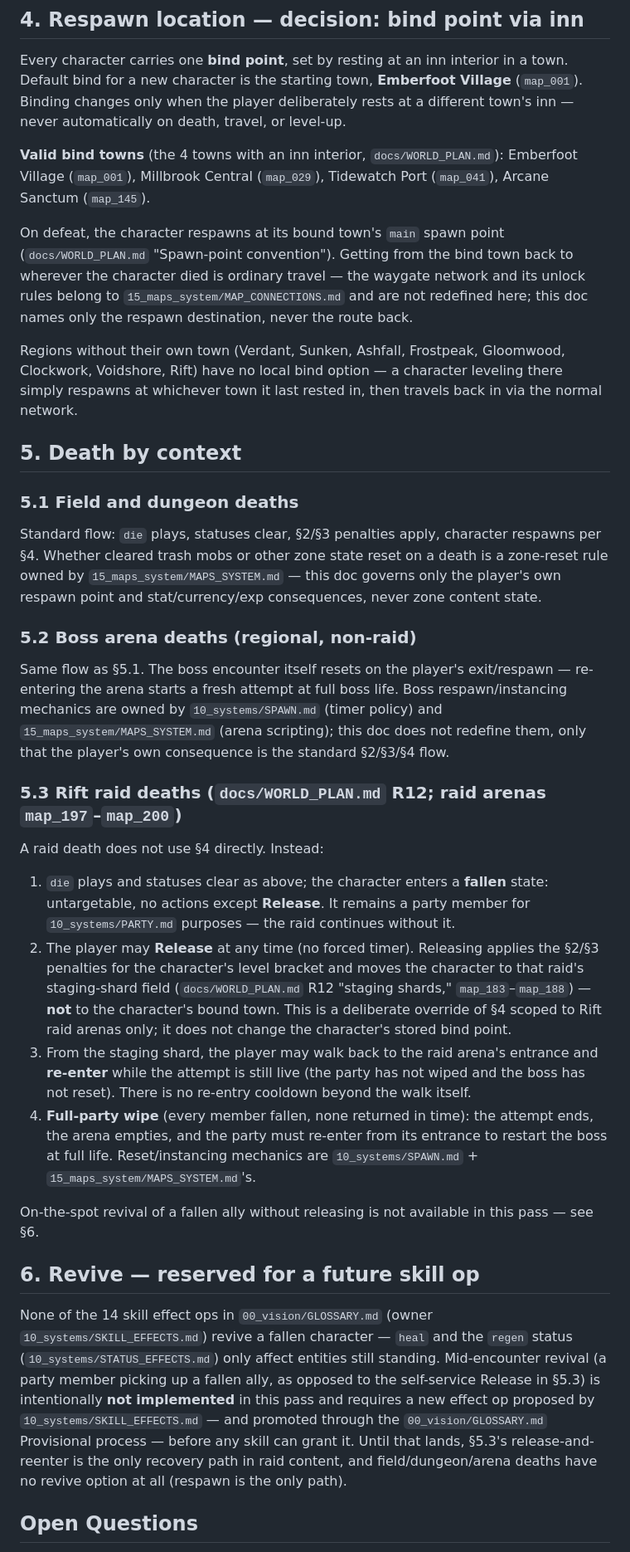
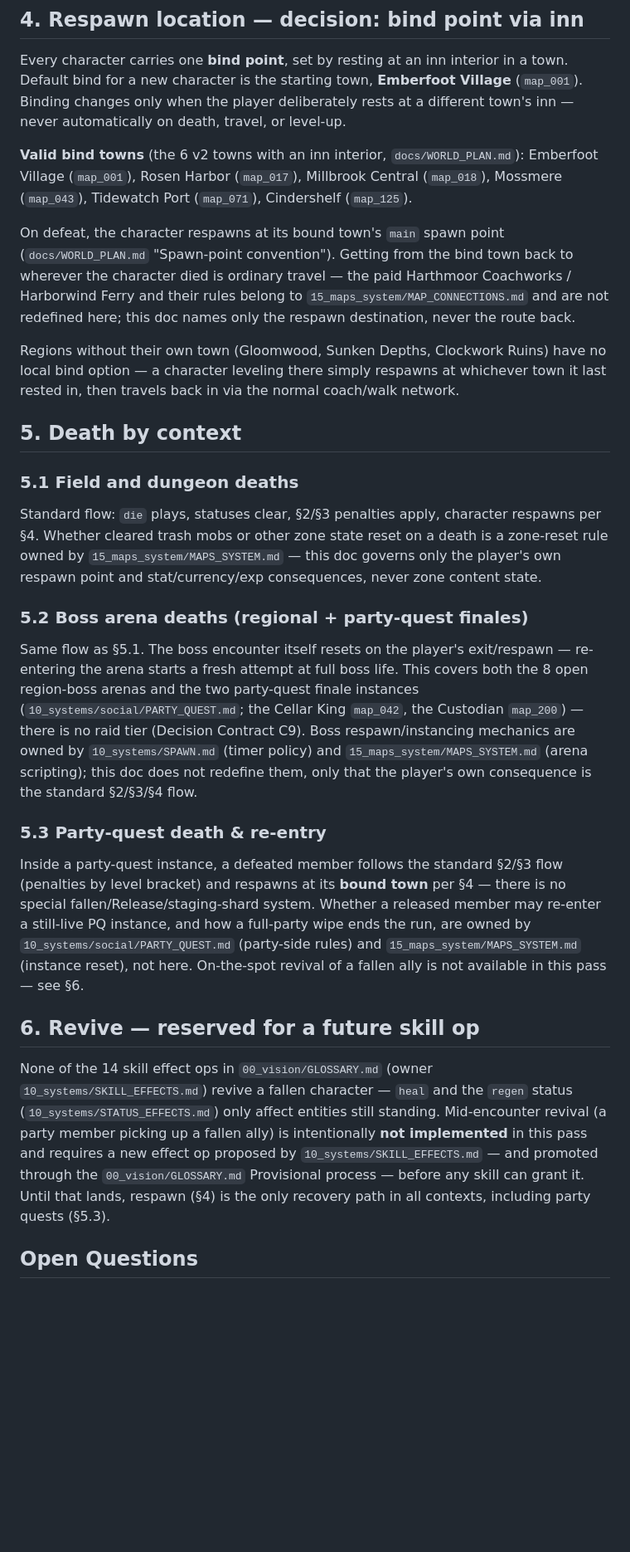
Before and after one commit to JonathanAmir96/Rebillion, a Markdown page: docs/10_systems/DEATH_PENALTY.md, the part around one of its changes. Shown at 83% size. Drawn GitHub-style; blank space fills up the shorter version.

```diff
--- a/docs/10_systems/DEATH_PENALTY.md
+++ b/docs/10_systems/DEATH_PENALTY.md
@@ -59,19 +64,19 @@ bind for a new character is the starting town, **Emberfoot Village** (`map_001`)
 only when the player deliberately rests at a different town's inn — never automatically on death,
 travel, or level-up.
 
-**Valid bind towns** (the 4 towns with an inn interior, `docs/WORLD_PLAN.md`): Emberfoot Village
-(`map_001`), Millbrook Central (`map_029`), Tidewatch Port (`map_041`), Arcane Sanctum
-(`map_145`).
+**Valid bind towns** (the 6 v2 towns with an inn interior, `docs/WORLD_PLAN.md`): Emberfoot Village
+(`map_001`), Rosen Harbor (`map_017`), Millbrook Central (`map_018`), Mossmere (`map_043`),
+Tidewatch Port (`map_071`), Cindershelf (`map_125`).
 
 On defeat, the character respawns at its bound town's `main` spawn point (`docs/WORLD_PLAN.md`
 "Spawn-point convention"). Getting from the bind town back to wherever the character died is
-ordinary travel — the waygate network and its unlock rules belong to
+ordinary travel — the paid Harthmoor Coachworks / Harborwind Ferry and their rules belong to
 `15_maps_system/MAP_CONNECTIONS.md` and are not redefined here; this doc names only the
 respawn destination, never the route back.
 
-Regions without their own town (Verdant, Sunken, Ashfall, Frostpeak, Gloomwood, Clockwork,
-Voidshore, Rift) have no local bind option — a character leveling there simply respawns at
-whichever town it last rested in, then travels back in via the normal network.
+Regions without their own town (Gloomwood, Sunken Depths, Clockwork Ruins) have no local bind option
+— a character leveling there simply respawns at whichever town it last rested in, then travels back
+in via the normal coach/walk network.
 
 ## 5. Death by context
 
@@ -81,42 +86,32 @@ Whether cleared trash mobs or other zone state reset on a death is a zone-reset
 `15_maps_system/MAPS_SYSTEM.md` — this doc governs only the player's own respawn point and
 stat/currency/exp consequences, never zone content state.
 
-### 5.2 Boss arena deaths (regional, non-raid)
+### 5.2 Boss arena deaths (regional + party-quest finales)
 Same flow as §5.1. The boss encounter itself resets on the player's exit/respawn — re-entering the
-arena starts a fresh attempt at full boss life. Boss respawn/instancing mechanics are owned by
-`10_systems/SPAWN.md` (timer policy) and `15_maps_system/MAPS_SYSTEM.md` (arena scripting); this
-doc does not redefine them, only that the player's own consequence is the standard §2/§3/§4 flow.
+arena starts a fresh attempt at full boss life. This covers both the 8 open region-boss arenas and
+the two party-quest finale instances (`10_systems/social/PARTY_QUEST.md`; the Cellar King `map_042`,
+the Custodian `map_200`) — there is no raid tier (Decision Contract C9). Boss respawn/instancing
+mechanics are owned by `10_systems/SPAWN.md` (timer policy) and `15_maps_system/MAPS_SYSTEM.md`
+(arena scripting); this doc does not redefine them, only that the player's own consequence is the
+standard §2/§3/§4 flow.
 
-### 5.3 Rift raid deaths (`docs/WORLD_PLAN.md` R12; raid arenas `map_197`–`map_200`)
-A raid death does not use §4 directly. Instead:
-
-1. `die` plays and statuses clear as above; the character enters a **fallen** state: untargetable,
-   no actions except **Release**. It remains a party member for `10_systems/PARTY.md` purposes —
-   the raid continues without it.
-2. The player may **Release** at any time (no forced timer). Releasing applies the §2/§3
-   penalties for the character's level bracket and moves the character to that raid's
-   staging-shard field (`docs/WORLD_PLAN.md` R12 "staging shards," `map_183`–`map_188`) — **not**
-   to the character's bound town. This is a deliberate override of §4 scoped to Rift raid arenas
-   only; it does not change the character's stored bind point.
-3. From the staging shard, the player may walk back to the raid arena's entrance and **re-enter**
-   while the attempt is still live (the party has not wiped and the boss has not reset). There is
-   no re-entry cooldown beyond the walk itself.
-4. **Full-party wipe** (every member fallen, none returned in time): the attempt ends, the arena
-   empties, and the party must re-enter from its entrance to restart the boss at full life.
-   Reset/instancing mechanics are `10_systems/SPAWN.md` + `15_maps_system/MAPS_SYSTEM.md`'s.
-
-On-the-spot revival of a fallen ally without releasing is not available in this pass — see §6.
+### 5.3 Party-quest death & re-entry
+Inside a party-quest instance, a defeated member follows the standard §2/§3 flow (penalties by level
+bracket) and respawns at its **bound town** per §4 — there is no special fallen/Release/staging-shard
+system. Whether a released member may re-enter a still-live PQ instance, and how a full-party wipe
+ends the run, are owned by `10_systems/social/PARTY_QUEST.md` (party-side rules) and
+`15_maps_system/MAPS_SYSTEM.md` (instance reset), not here. On-the-spot revival of a fallen ally is
+not available in this pass — see §6.
 
 ## 6. Revive — reserved for a future skill op
 
 None of the 14 skill effect ops in `00_vision/GLOSSARY.md` (owner `10_systems/SKILL_EFFECTS.md`)
 revive a fallen character — `heal` and the `regen` status (`10_systems/STATUS_EFFECTS.md`) only
-affect entities still standing. Mid-encounter revival (a party member picking up a fallen ally, as
-opposed to the self-service Release in §5.3) is intentionally **not implemented** in this pass and
-requires a new effect op proposed by `10_systems/SKILL_EFFECTS.md` — and promoted through the
-`00_vision/GLOSSARY.md` Provisional process — before any skill can grant it. Until that lands,
-§5.3's release-and-reenter is the only recovery path in raid content, and field/dungeon/arena
-deaths have no revive option at all (respawn is the only path).
+affect entities still standing. Mid-encounter revival (a party member picking up a fallen ally) is
+intentionally **not implemented** in this pass and requires a new effect op proposed by
+`10_systems/SKILL_EFFECTS.md` — and promoted through the `00_vision/GLOSSARY.md` Provisional
+process — before any skill can grant it. Until that lands, respawn (§4) is the only recovery path in
+all contexts, including party quests (§5.3).
 
 ## Open Questions
 - Exact `pct` values (§2) are first-pass balance; owner for retuning is this doc, informed by
```
Also changed, not shown: other parts of docs/10_systems/DEATH_PENALTY.md (+20 -17 lines), docs/10_systems/INVENTORY.md (+3 -3 lines), docs/10_systems/SPAWN.md (+29 -25 lines).
